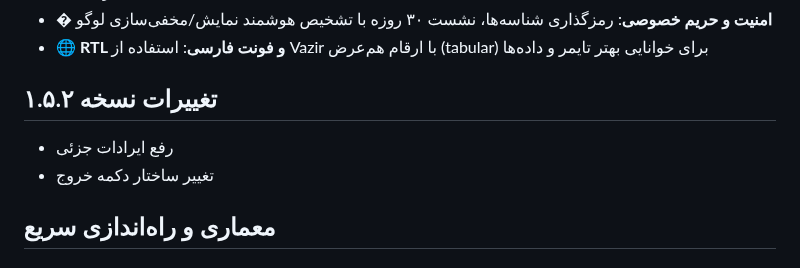
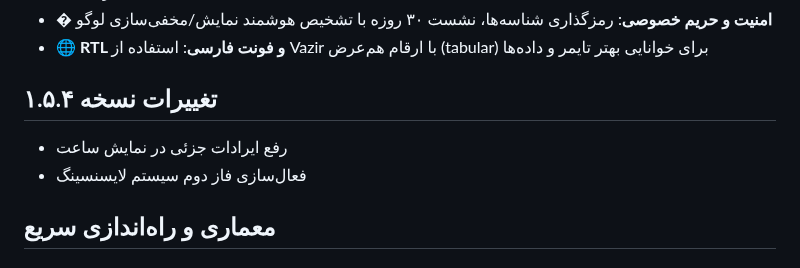
Before and after one commit to RealDream-Lab/Nesaar, a Markdown page: README.md, the part around the change. Rendered like a GitHub page.

Commit message:
Update README for v1.5.4

```diff
--- a/README.md
+++ b/README.md
@@ -13,10 +13,10 @@
 - � **امنیت و حریم خصوصی**: رمزگذاری شناسه‌ها، نشست ۳۰ روزه با تشخیص هوشمند نمایش/مخفی‌سازی لوگو
 - 🌐 **RTL و فونت فارسی**: استفاده از Vazir با ارقام هم‌عرض (tabular) برای خوانایی بهتر تایمر و داده‌ها
 
-## تغییرات نسخه ۱.۵.۲
+## تغییرات نسخه ۱.۵.۴
 
-- رفع ایرادات جزئی
-- تغییر ساختار دکمه خروج
+- رفع ایرادات جزئی در نمایش ساعت
+- فعال‌سازی فاز دوم سیستم لایسنسینگ
 
 ## معماری و راه‌اندازی سریع
 
```
